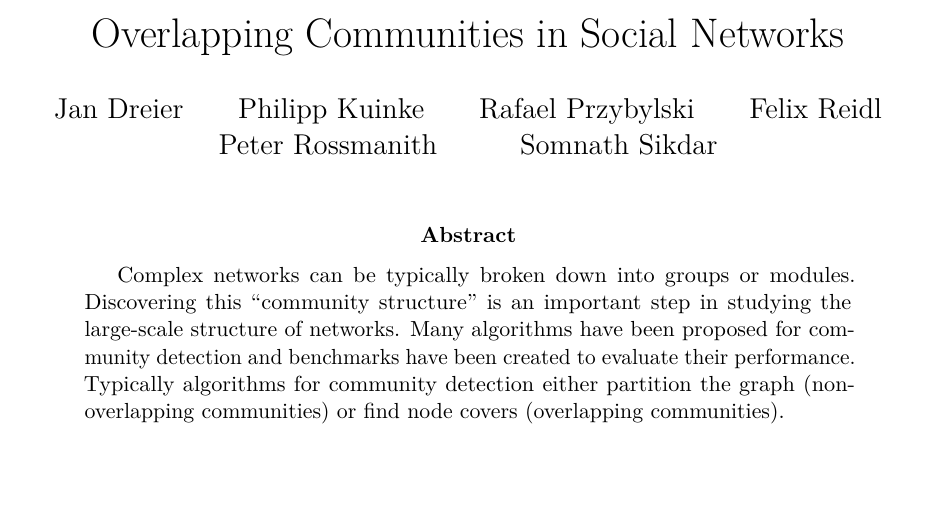
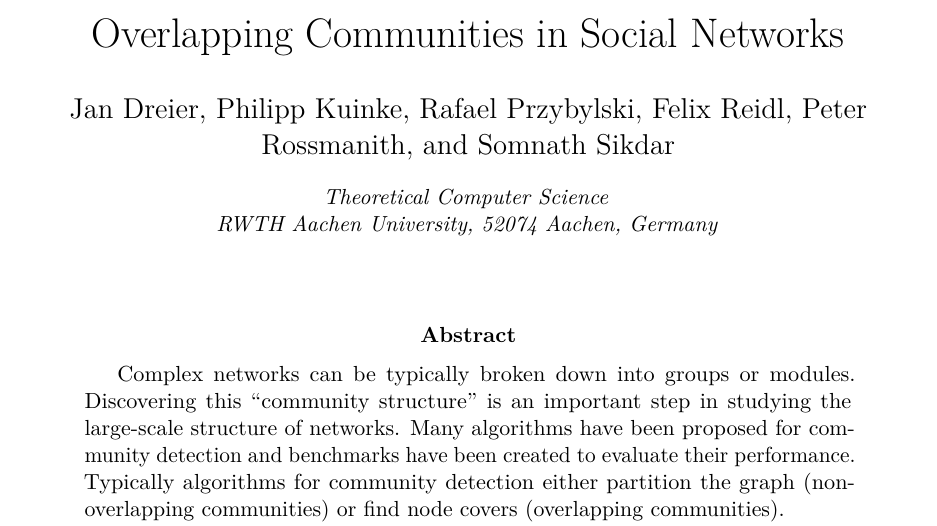
Before and after one commit to asifbanka/CommunityDetection, a LaTeX paper (paper/main.tex): part of page 1 of 26, cut so that both start at the same text, the shorter picture padded with empty space. Compiled offline with pdfLaTeX.

Commit message:
modified main.tex

```diff
--- a/paper/main.tex
+++ b/paper/main.tex
@@ -2,17 +2,18 @@
 \input{header}
 %\usepackage[left=3m,right=3m,top=4cm,bottom=4cm]{geometry}
 
-%\usepackage{authblk}
+\usepackage{authblk}
 \usepackage{lmodern}
 %\usepackage{cleveref}
 
 \title{Overlapping Communities in Social Networks}
-\author{Jan Dreier
-\and Philipp Kuinke
-\and Rafael Przybylski
-\and Felix Reidl
-\and Peter Rossmanith
-\and Somnath Sikdar}
+\author{Jan Dreier}
+\author{Philipp Kuinke}
+\author{Rafael Przybylski}
+\author{Felix Reidl}
+\author{Peter Rossmanith}
+\author{Somnath Sikdar}
+\affil{\small \emph{Theoretical Computer Science} \\ \emph{RWTH Aachen University, 52074 Aachen, Germany}}
 \date{}
 
 \begin{document}
```
